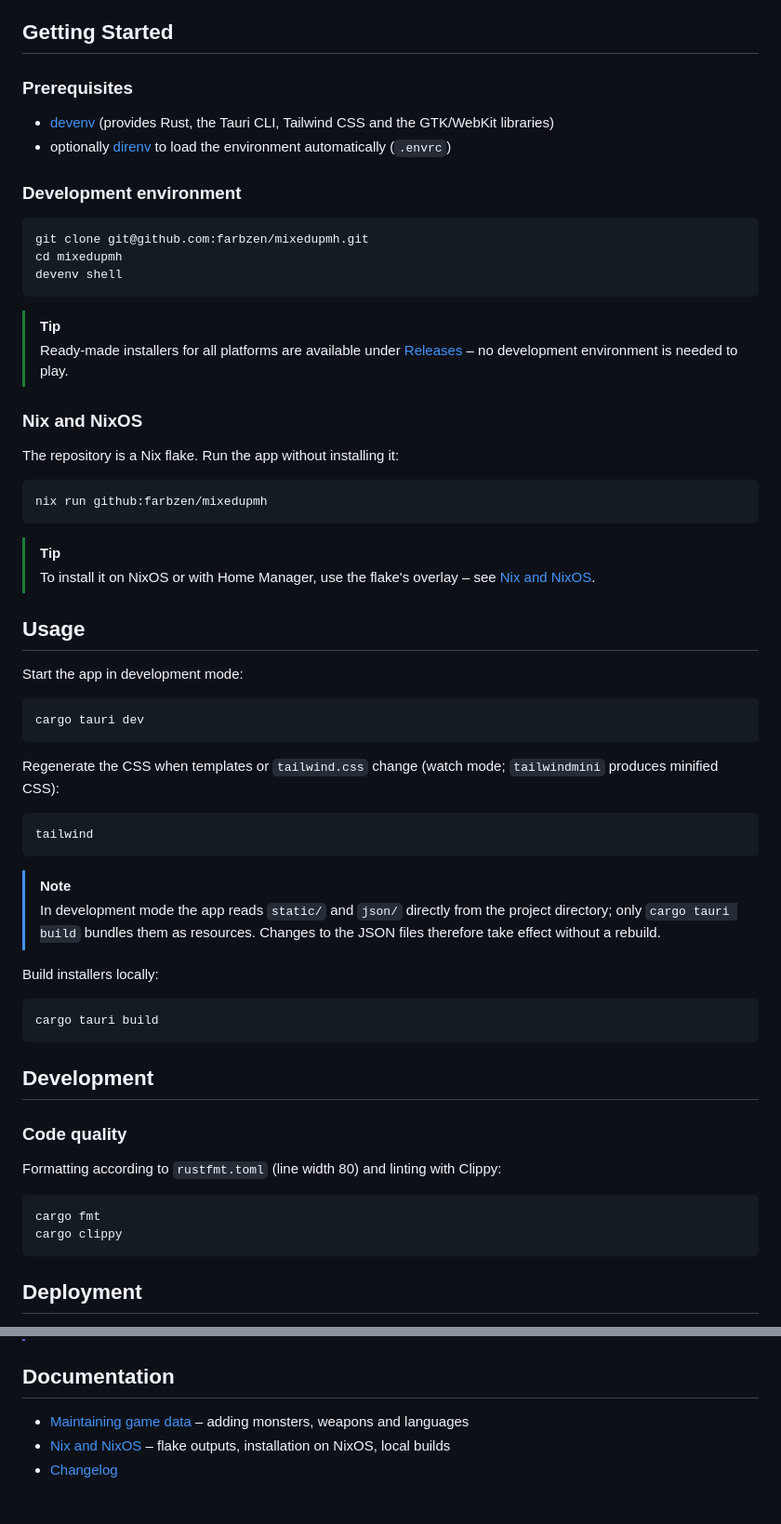
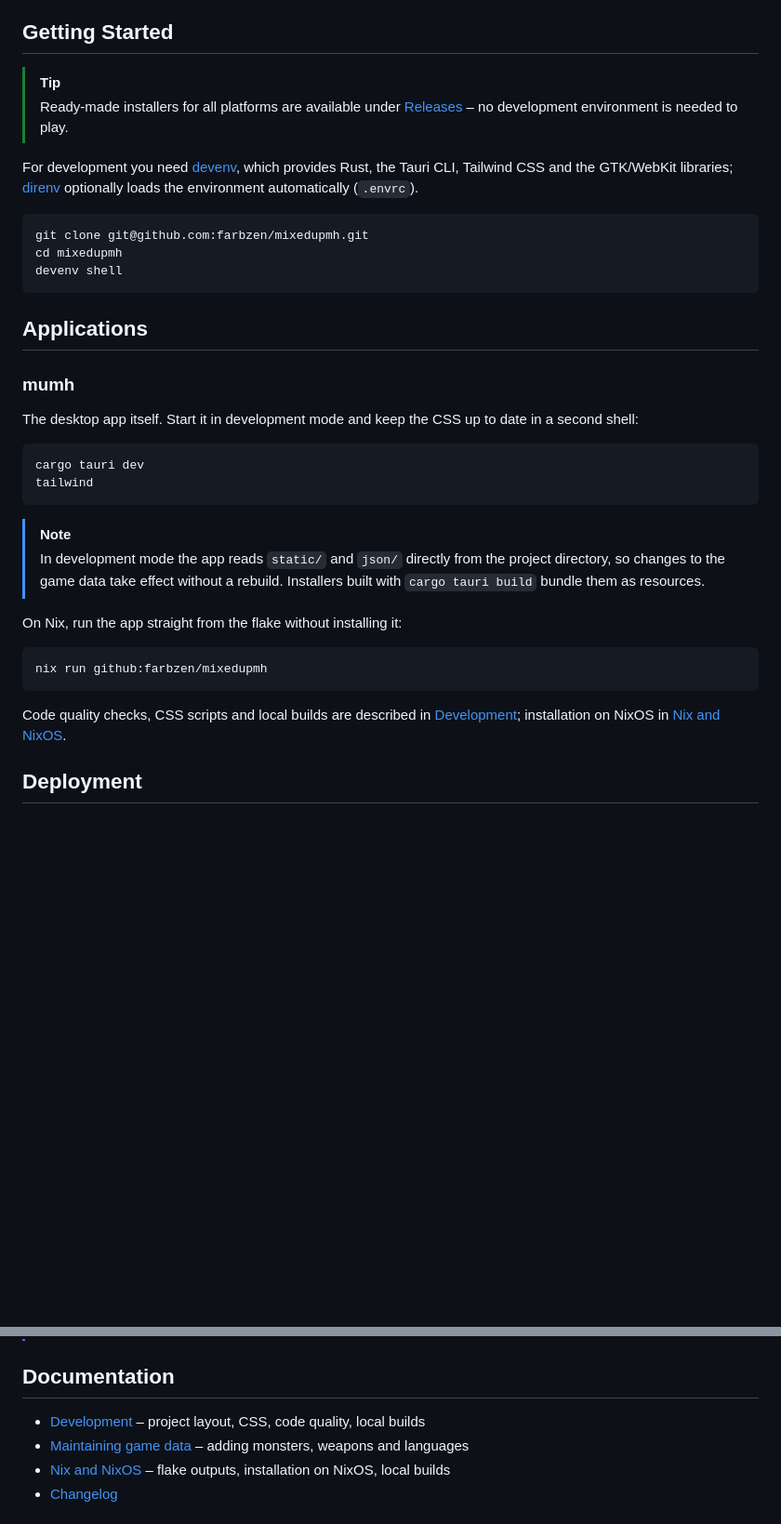
Before and after one commit to farbzen/mixedupmh, a Markdown page: README.md, 2 parts joined by grey strips. Shown at 93% size. Drawn GitHub-style; blank space fills up the shorter version.

````diff
--- a/README.md
+++ b/README.md
@@ -49,12 +49,15 @@ The repository consists of the following parts:
 
 ## Getting Started
 
-### Prerequisites
+> [!TIP]
+> Ready-made installers for all platforms are available under
+> [Releases](https://github.com/farbzen/mixedupmh/releases) – no development
+> environment is needed to play.
 
-- [devenv](https://devenv.sh) (provides Rust, the Tauri CLI, Tailwind CSS and the GTK/WebKit libraries)
-- optionally [direnv](https://direnv.net) to load the environment automatically (`.envrc`)
-
-### Development environment
+For development you need [devenv](https://devenv.sh), which provides Rust, the
+Tauri CLI, Tailwind CSS and the GTK/WebKit libraries;
+[direnv](https://direnv.net) optionally loads the environment automatically
+(`.envrc`).
 
 ```sh
 git clone git@github.com:farbzen/mixedupmh.git
@@ -62,59 +65,32 @@ cd mixedupmh
 devenv shell
 ```
 
-> [!TIP]
-> Ready-made installers for all platforms are available under
-> [Releases](https://github.com/farbzen/mixedupmh/releases) – no development
-> environment is needed to play.
+## Applications
 
-### Nix and NixOS
+### mumh
 
-The repository is a Nix flake. Run the app without installing it:
+The desktop app itself. Start it in development mode and keep the CSS up to
+date in a second shell:
+
+```sh
+cargo tauri dev
+tailwind
+```
+
+> [!NOTE]
+> In development mode the app reads `static/` and `json/` directly from the
+> project directory, so changes to the game data take effect without a
+> rebuild. Installers built with `cargo tauri build` bundle them as resources.
+
+On Nix, run the app straight from the flake without installing it:
 
 ```sh
 nix run github:farbzen/mixedupmh
 ```
 
-> [!TIP]
-> To install it on NixOS or with Home Manager, use the flake's overlay – see
-> [Nix and NixOS](docs/nix.md).
-
-## Usage
-
-Start the app in development mode:
-
-```sh
-cargo tauri dev
-```
-
-Regenerate the CSS when templates or `tailwind.css` change (watch mode;
-`tailwindmini` produces minified CSS):
-
-```sh
-tailwind
-```
-
-> [!NOTE]
-> In development mode the app reads `static/` and `json/` directly from the
-> project directory; only `cargo tauri build` bundles them as resources.
-> Changes to the JSON files therefore take effect without a rebuild.
-
-Build installers locally:
-
-```sh
-cargo tauri build
-```
-
-## Development
-
-### Code quality
-
-Formatting according to `rustfmt.toml` (line width 80) and linting with Clippy:
-
-```sh
-cargo fmt
-cargo clippy
-```
+Code quality checks, CSS scripts and local builds are described in
+[Development](docs/development.md); installation on NixOS in
+[Nix and NixOS](docs/nix.md).
 
 ## Deployment
 
@@ -136,6 +112,7 @@ git push origin v0.5.1
 
 ## Documentation
 
+- [Development](docs/development.md) – project layout, CSS, code quality, local builds
 - [Maintaining game data](docs/game-data.md) – adding monsters, weapons and languages
 - [Nix and NixOS](docs/nix.md) – flake outputs, installation on NixOS, local builds
 - [Changelog](CHANGELOG.md)
````
Also changed, not shown: other parts of README.md (+3 -3 lines), docs/development.md (added, +51 -0 lines).
